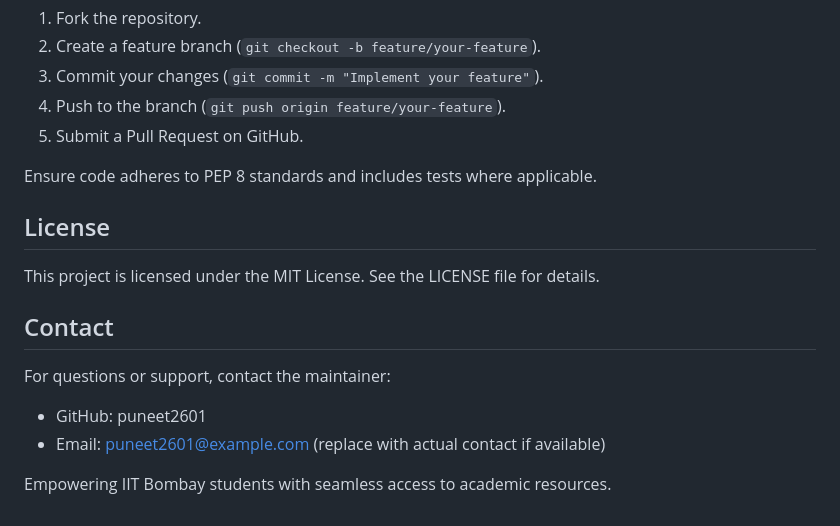
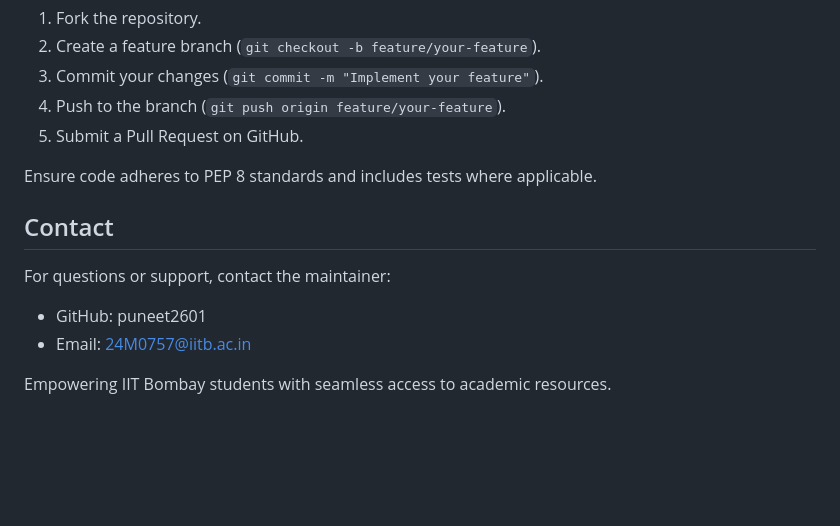
Before and after one commit to puneet2601/NotesHub, a Markdown page: README.md, the part around the change. GitHub-like rendering; blank space fills up the shorter version.

```diff
--- a/README.md
+++ b/README.md
@@ -88,14 +88,11 @@ We welcome contributions to enhance NotesHub! To contribute:
 
 Ensure code adheres to PEP 8 standards and includes tests where applicable.
 
-## License
-This project is licensed under the MIT License. See the LICENSE file for details.
-
 ## Contact
 For questions or support, contact the maintainer:
 
 - GitHub: puneet2601
-- Email: puneet2601@example.com (replace with actual contact if available)
+- Email: 24M0757@iitb.ac.in
 
 
 Empowering IIT Bombay students with seamless access to academic resources.
```
